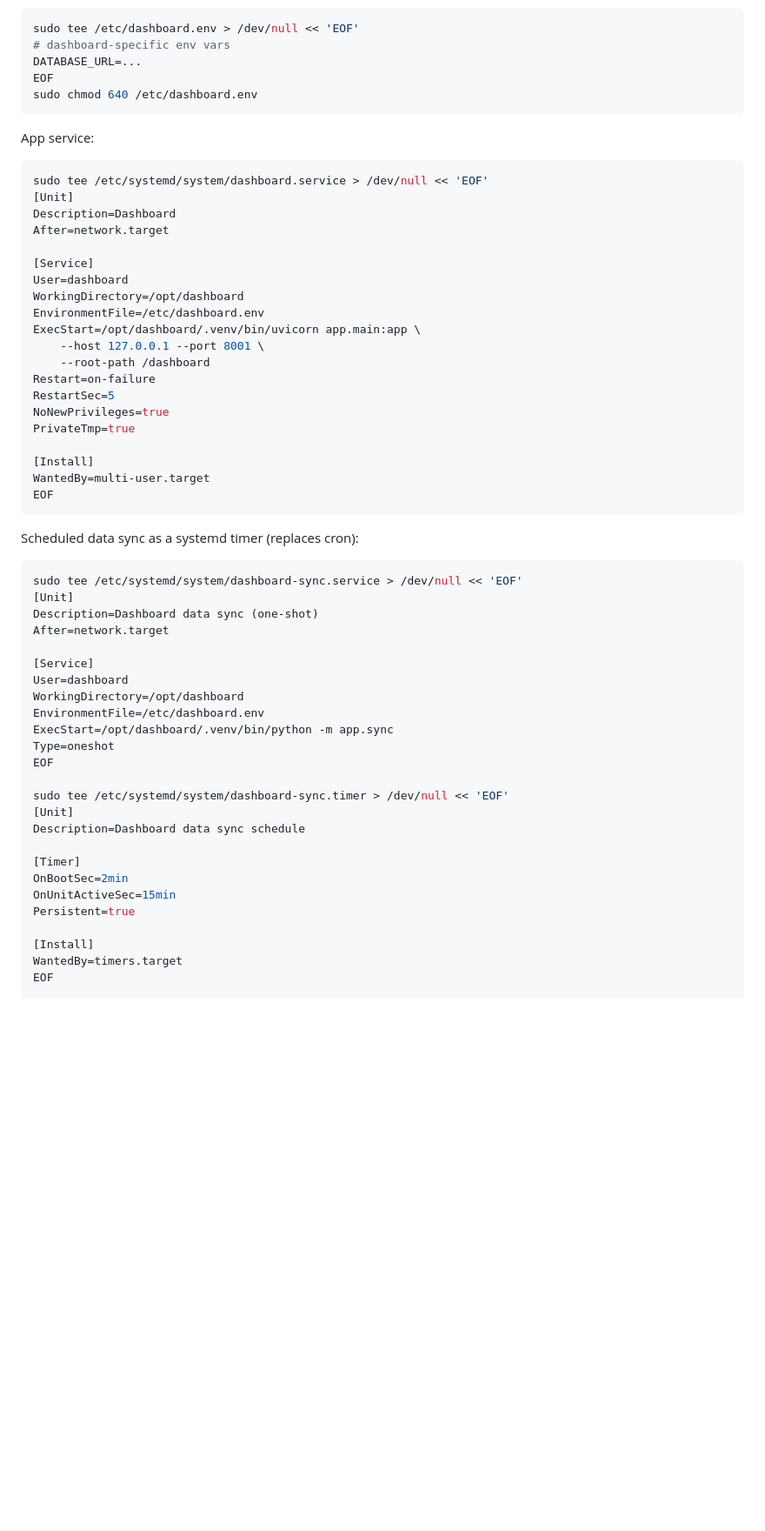
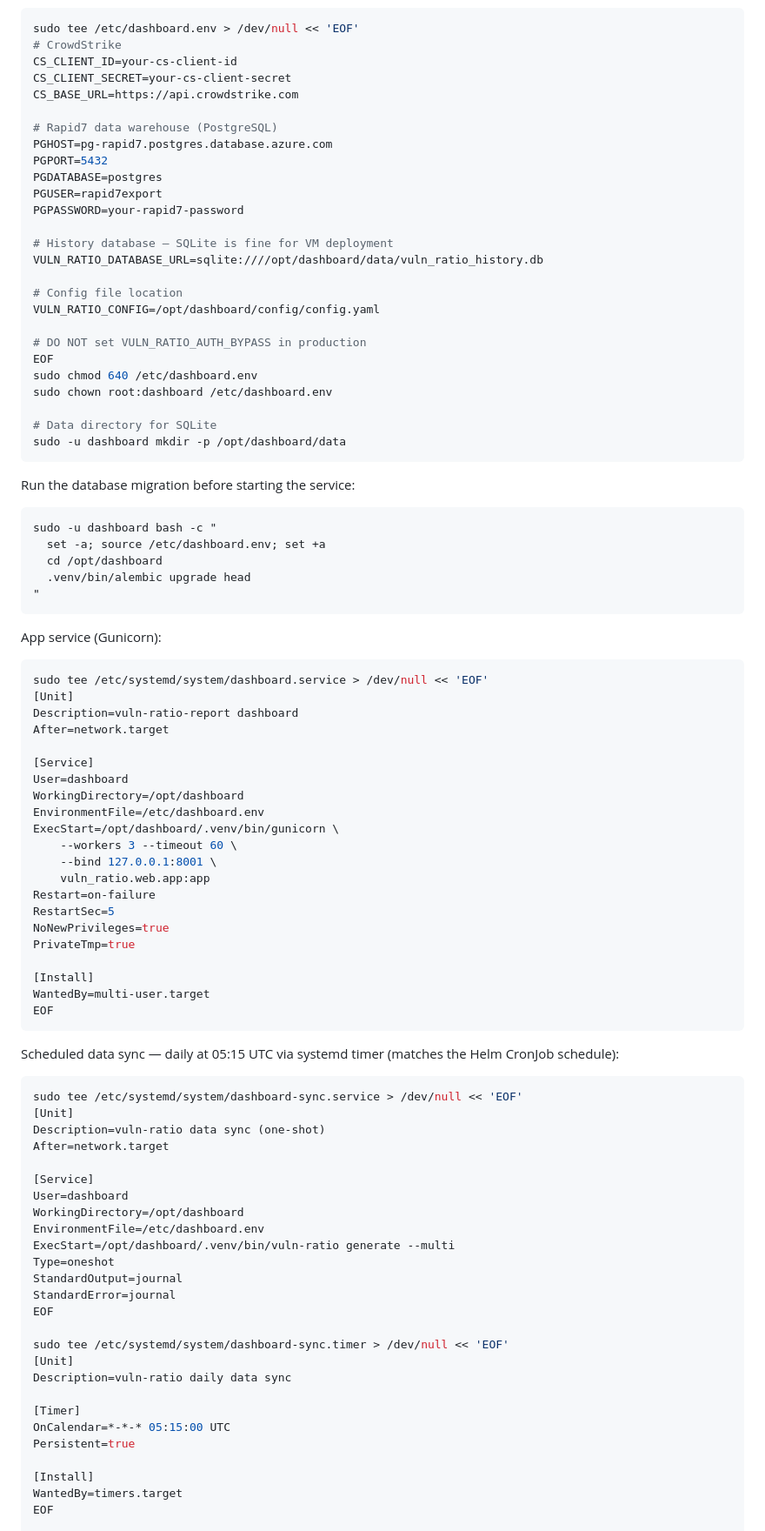
Before and after one commit to tc-mgriff/skillgate, a Markdown page: docs/azure-deploy.md, the part around one of its changes. Shown at 87% size. Drawn GitHub-style; blank space fills up the shorter version.

````diff
--- a/docs/azure-deploy.md
+++ b/docs/azure-deploy.md
@@ -247,26 +284,59 @@ sudo -u dashboard /opt/dashboard/.venv/bin/pip install -r /opt/dashboard/require
 
 ```bash
 sudo tee /etc/dashboard.env > /dev/null << 'EOF'
-# dashboard-specific env vars
-DATABASE_URL=...
+# CrowdStrike
+CS_CLIENT_ID=your-cs-client-id
+CS_CLIENT_SECRET=your-cs-client-secret
+CS_BASE_URL=https://api.crowdstrike.com
+
+# Rapid7 data warehouse (PostgreSQL)
+PGHOST=pg-rapid7.postgres.database.azure.com
+PGPORT=5432
+PGDATABASE=postgres
+PGUSER=rapid7export
+PGPASSWORD=your-rapid7-password
+
+# History database — SQLite is fine for VM deployment
+VULN_RATIO_DATABASE_URL=sqlite:////opt/dashboard/data/vuln_ratio_history.db
+
+# Config file location
+VULN_RATIO_CONFIG=/opt/dashboard/config/config.yaml
+
+# DO NOT set VULN_RATIO_AUTH_BYPASS in production
 EOF
 sudo chmod 640 /etc/dashboard.env
+sudo chown root:dashboard /etc/dashboard.env
+
+# Data directory for SQLite
+sudo -u dashboard mkdir -p /opt/dashboard/data
 ```
 
-App service:
+Run the database migration before starting the service:
+
+```bash
+sudo -u dashboard bash -c "
+  set -a; source /etc/dashboard.env; set +a
+  cd /opt/dashboard
+  .venv/bin/alembic upgrade head
+"
+```
+
+App service (Gunicorn):
+
 ```bash
 sudo tee /etc/systemd/system/dashboard.service > /dev/null << 'EOF'
 [Unit]
-Description=Dashboard
+Description=vuln-ratio-report dashboard
 After=network.target
 
 [Service]
 User=dashboard
 WorkingDirectory=/opt/dashboard
 EnvironmentFile=/etc/dashboard.env
-ExecStart=/opt/dashboard/.venv/bin/uvicorn app.main:app \
-    --host 127.0.0.1 --port 8001 \
-    --root-path /dashboard
+ExecStart=/opt/dashboard/.venv/bin/gunicorn \
+    --workers 3 --timeout 60 \
+    --bind 127.0.0.1:8001 \
+    vuln_ratio.web.app:app
 Restart=on-failure
 RestartSec=5
 NoNewPrivileges=true
@@ -277,28 +347,30 @@ WantedBy=multi-user.target
 EOF
 ```
 
-Scheduled data sync as a systemd timer (replaces cron):
+Scheduled data sync — daily at 05:15 UTC via systemd timer (matches the Helm CronJob schedule):
+
 ```bash
 sudo tee /etc/systemd/system/dashboard-sync.service > /dev/null << 'EOF'
 [Unit]
-Description=Dashboard data sync (one-shot)
+Description=vuln-ratio data sync (one-shot)
 After=network.target
 
 [Service]
 User=dashboard
 WorkingDirectory=/opt/dashboard
 EnvironmentFile=/etc/dashboard.env
-ExecStart=/opt/dashboard/.venv/bin/python -m app.sync
+ExecStart=/opt/dashboard/.venv/bin/vuln-ratio generate --multi
 Type=oneshot
+StandardOutput=journal
+StandardError=journal
 EOF
 
 sudo tee /etc/systemd/system/dashboard-sync.timer > /dev/null << 'EOF'
 [Unit]
-Description=Dashboard data sync schedule
+Description=vuln-ratio daily data sync
 
 [Timer]
-OnBootSec=2min
-OnUnitActiveSec=15min
+OnCalendar=*-*-* 05:15:00 UTC
 Persistent=true
 
 [Install]
````
Also changed, not shown: other parts of docs/azure-deploy.md (+210 -131 lines).
